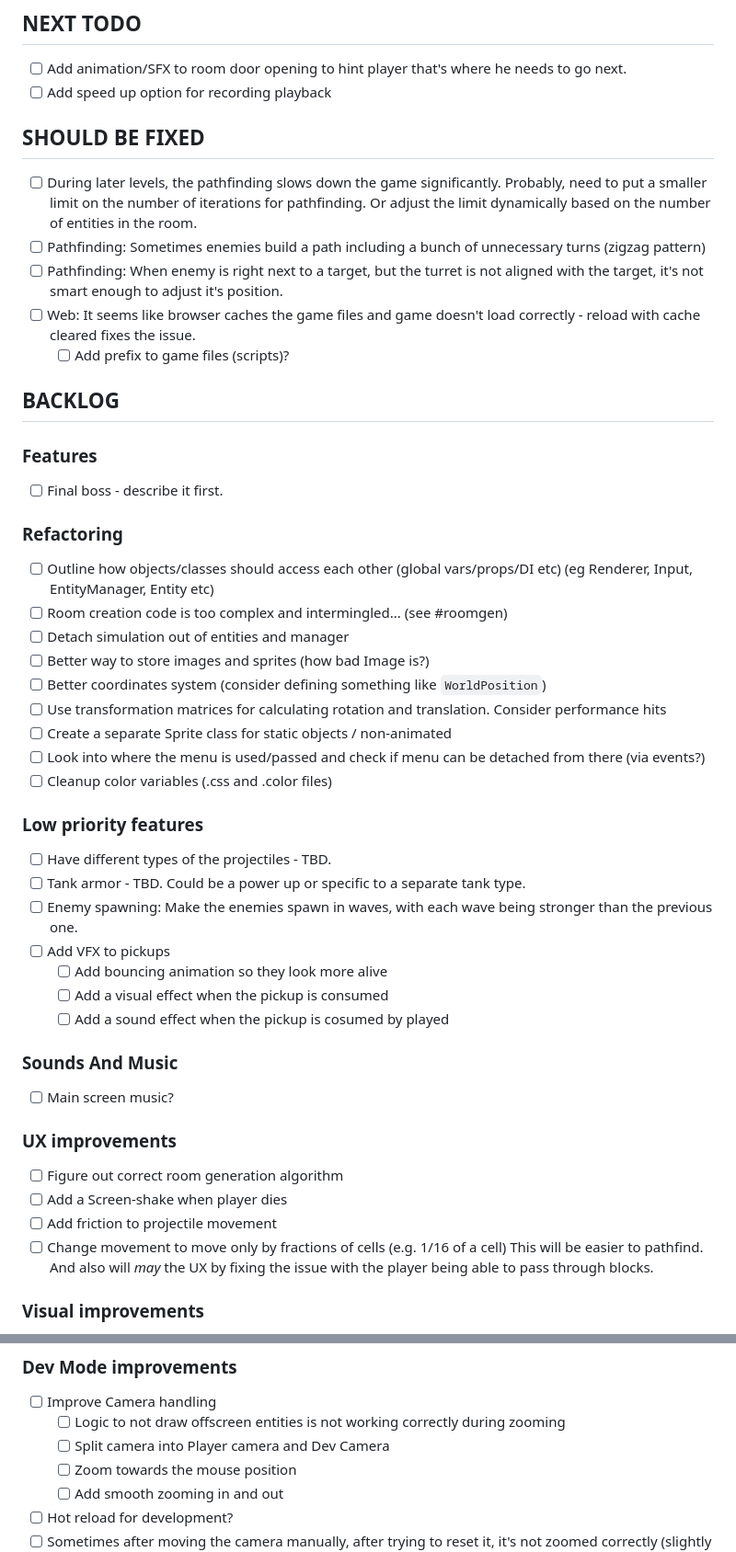
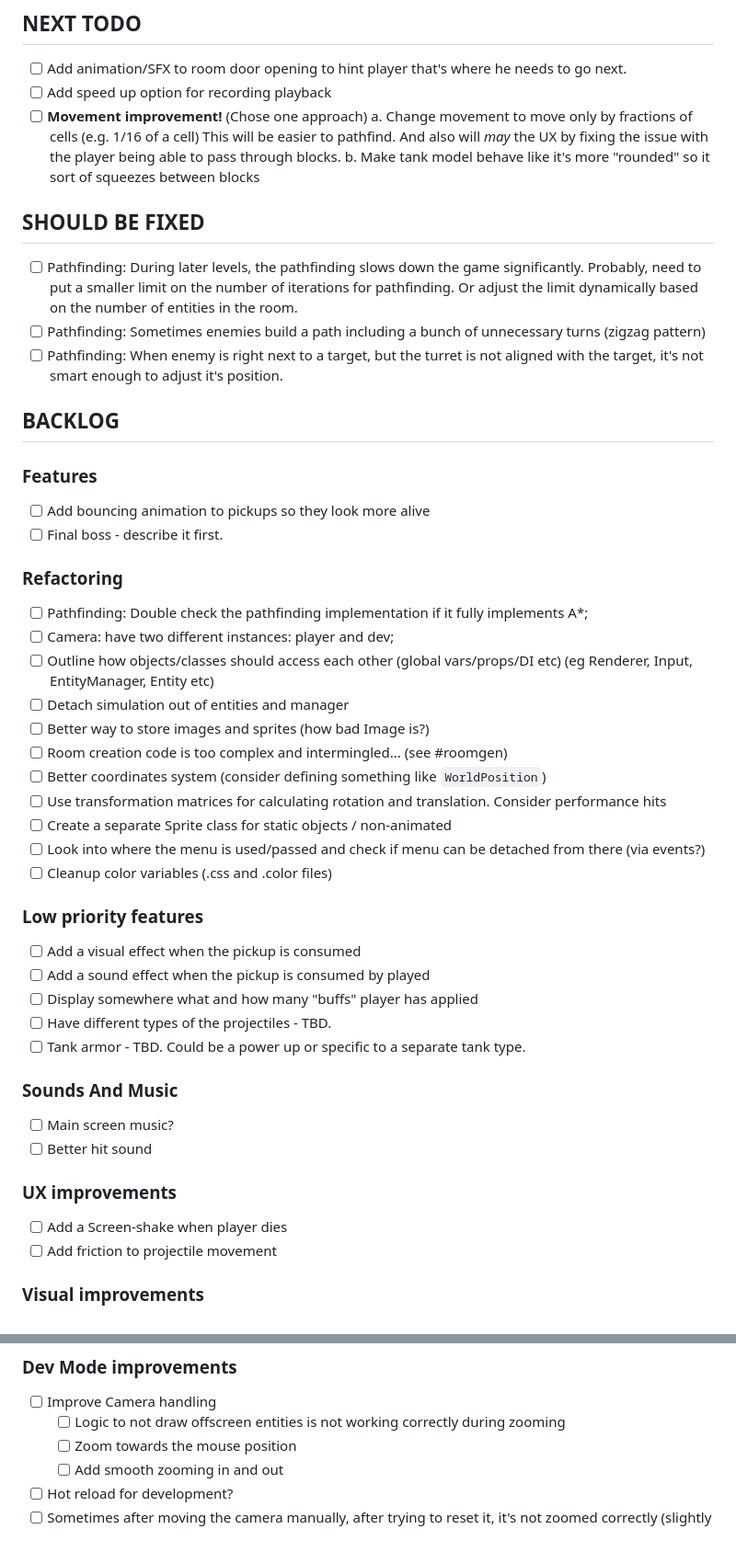
Before and after one commit to sviatoslav-hr/tanks1990, a Markdown page: TODO.md, 2 parts joined by grey strips. Shown: that part at 92% size. Rendered like a GitHub page.

Commit message:
docs: update todo

```diff
--- a/TODO.md
+++ b/TODO.md
@@ -5,27 +5,32 @@
 ## NEXT TODO
 - [ ] Add animation/SFX to room door opening to hint player that's where he needs to go next.
 - [ ] Add speed up option for recording playback
+- [ ] **Movement improvement!** (Chose one approach)
+    a. Change movement to move only by fractions of cells (e.g. 1/16 of a cell)
+        This will be easier to pathfind. And also will *may* the UX by fixing the issue with the player being able to pass through blocks.
+    b. Make tank model behave like it's more "rounded" so it sort of squeezes between blocks
 
 ## SHOULD BE FIXED
-- [ ] During later levels, the pathfinding slows down the game significantly.
+- [ ] Pathfinding: During later levels, the pathfinding slows down the game significantly.
       Probably, need to put a smaller limit on the number of iterations for
       pathfinding. Or adjust the limit dynamically based on the number of entities
       in the room.
 - [ ] Pathfinding: Sometimes enemies build a path including a bunch of unnecessary turns (zigzag pattern)
 - [ ] Pathfinding: When enemy is right next to a target, but the turret is not aligned with the target, it's not smart enough to adjust it's position.
-- [ ] Web: It seems like browser caches the game files and game doesn't load correctly - reload with cache cleared fixes the issue.
-  - [ ] Add prefix to game files (scripts)?
 
 ## BACKLOG
 
 ### Features
+- [ ] Add bouncing animation to pickups so they look more alive
 - [ ] Final boss - describe it first.
 
 ### Refactoring
+- [ ] Pathfinding: Double check the pathfinding implementation if it fully implements A*;
+- [ ] Camera: have two different instances: player and dev;
 - [ ] Outline how objects/classes should access each other (global vars/props/DI etc) (eg Renderer, Input, EntityManager, Entity etc)
-- [ ] Room creation code is too complex and intermingled... (see #roomgen)
 - [ ] Detach simulation out of entities and manager
 - [ ] Better way to store images and sprites (how bad Image is?)
+- [ ] Room creation code is too complex and intermingled... (see #roomgen)
 - [ ] Better coordinates system (consider defining something like `WorldPosition`)
 - [ ] Use transformation matrices for calculating rotation and translation. Consider performance hits
 - [ ] Create a separate Sprite class for static objects / non-animated
@@ -33,23 +38,19 @@
 - [ ] Cleanup color variables (.css and .color files)
 
 ### Low priority features
+- [ ] Add a visual effect when the pickup is consumed
+- [ ] Add a sound effect when the pickup is consumed by played
+- [ ] Display somewhere what and how many "buffs" player has applied
 - [ ] Have different types of the projectiles - TBD.
 - [ ] Tank armor - TBD. Could be a power up or specific to a separate tank type.
-- [ ] Enemy spawning: Make the enemies spawn in waves, with each wave being stronger than the previous one.
-- [ ] Add VFX to pickups
-    - [ ] Add bouncing animation so they look more alive
-    - [ ] Add a visual effect when the pickup is consumed
-    - [ ] Add a sound effect when the pickup is cosumed by played
 
 ### Sounds And Music
 - [ ] Main screen music?
+- [ ] Better hit sound
 
 ### UX improvements
-- [ ] Figure out correct room generation algorithm
 - [ ] Add a Screen-shake when player dies
 - [ ] Add friction to projectile movement
-- [ ] Change movement to move only by fractions of cells (e.g. 1/16 of a cell)
-      This will be easier to pathfind. And also will *may* the UX by fixing the issue with the player being able to pass through blocks.
 
 ### Visual improvements
 - [ ] Make a proper sprite for the tank explosion effect
@@ -65,7 +66,6 @@
 ### Dev Mode improvements
 - [ ] Improve Camera handling
     - [ ] Logic to not draw offscreen entities is not working correctly during zooming
-    - [ ] Split camera into Player camera and Dev Camera
     - [ ] Zoom towards the mouse position
     - [ ] Add smooth zooming in and out
 - [ ] Hot reload for development?
```
